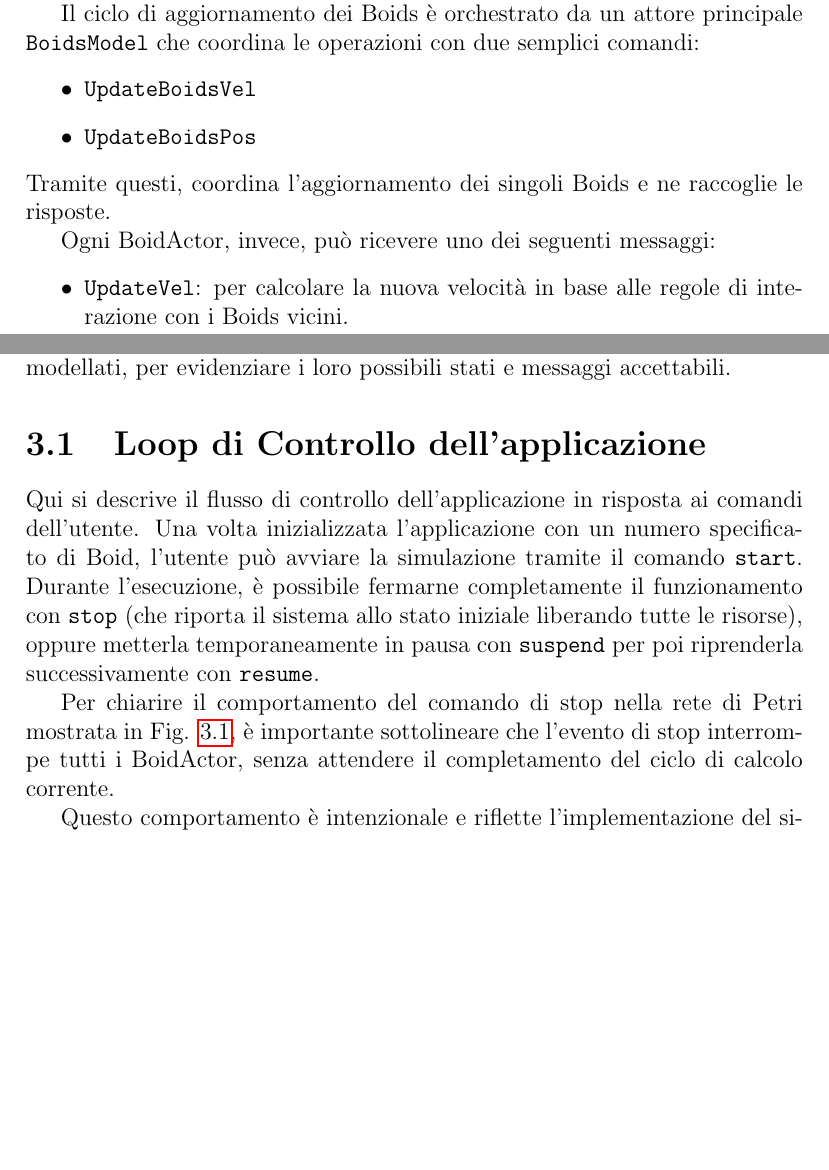
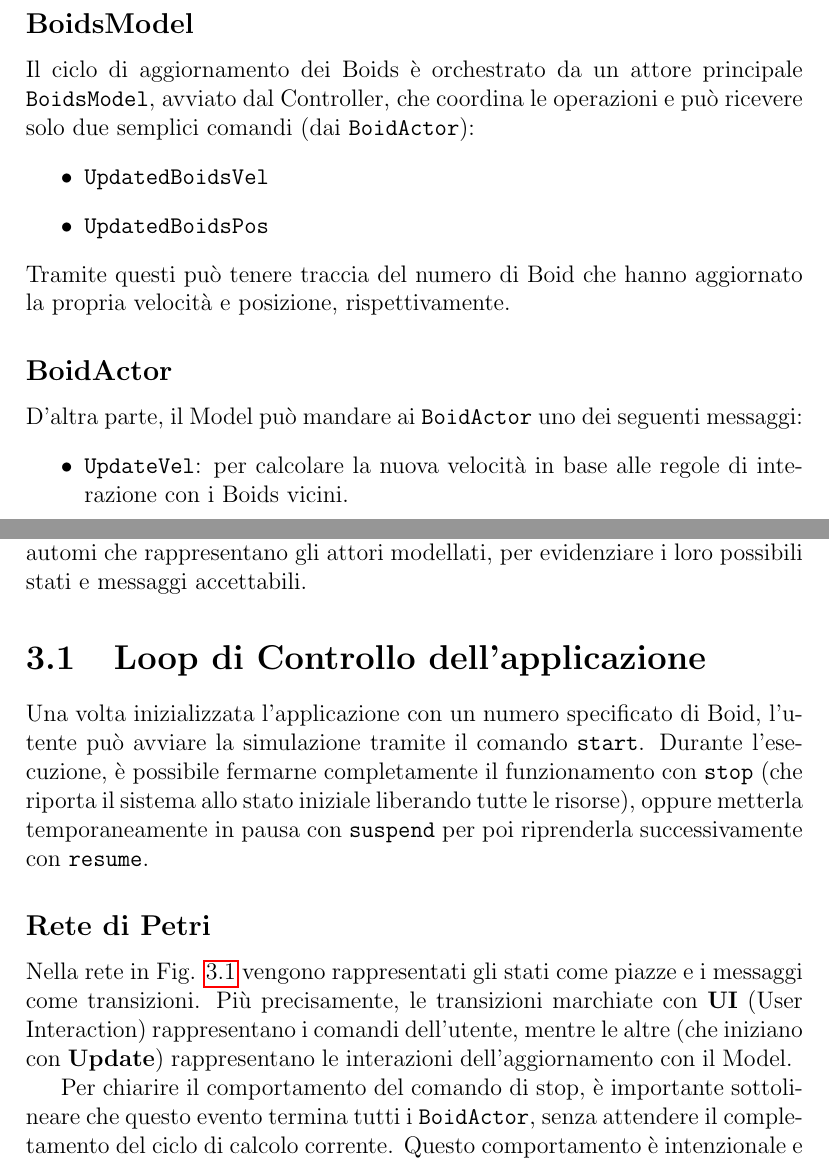
Before and after one commit to g-mainardi/assignment-03-1-report, a LaTeX document (report-template.tex): two parts of pages 5 and 7 of 10 before the commit and two parts of pages 6 and 7 of 11 after it, joined at a grey line, cut so that both start at the same text, the shorter picture padded with empty space. Compiled offline with pdfLaTeX.

Commit message:
Report v2 with updated FSM and PN

```diff
--- a/report-template.tex
+++ b/report-template.tex
@@ -110,16 +115,19 @@
         \end{itemize}
 
     \section{Aggiornamento dei Boids}
-        Nell'implementazione scelta ogni Boid è rappresentato da un attore autonomo responsabile del proprio stato e della logica di aggiornamento. Gli attori comunicano con il Model esclusivamente attraverso messaggi asincroni, garantendo una gestione naturale della concorrenza e una chiara separazione delle responsabilità.
+        Nell'implementazione scelta un Boid ora è semplicemente un oggetto con posizione e velocità accessibili e modificabili (getter/setter), mentre della logica di aggiornamento se ne occupa una classe separata \texttt{BoidActor}, che wrappa il Boid.
+        Ogni Boid è quindi rappresentato da un attore autonomo responsabile del proprio stato e dei calcoli necessari. I \texttt{BoidActor} comunicano con il Model esclusivamente attraverso messaggi asincroni, garantendo una gestione naturale della concorrenza e una chiara separazione delle responsabilità.
 
-        Il ciclo di aggiornamento dei Boids è orchestrato da un attore principale \texttt{BoidsModel} che coordina le operazioni con due semplici comandi:
+        \subsection*{BoidsModel}
+            Il ciclo di aggiornamento dei Boids è orchestrato da un attore principale \texttt{BoidsModel}, avviato dal Controller, che coordina le operazioni e può ricevere solo due semplici comandi (dai \texttt{BoidActor}):
             \begin{itemize}
-            \item \texttt{UpdateBoidsVel}
-            \item \texttt{UpdateBoidsPos}
+                \item \texttt{UpdatedBoidsVel}
+                \item \texttt{UpdatedBoidsPos}
             \end{itemize}
-        Tramite questi, coordina l'aggiornamento dei singoli Boids e ne raccoglie le risposte.
+            Tramite questi può tenere traccia del numero di Boid che hanno aggiornato la propria velocità e posizione, rispettivamente.
 
-        Ogni BoidActor, invece, può ricevere uno dei seguenti messaggi:
+        \subsection*{BoidActor}
+            D'altra parte, il Model può mandare ai \texttt{BoidActor} uno dei seguenti messaggi:
             \begin{itemize}
                 \item \texttt{UpdateVel}: per calcolare la nuova velocità in base alle regole di interazione con i Boids vicini.
                 \item \texttt{UpdatePos}: per aggiornare la posizione in base alla velocità corrente.
@@ -130,10 +138,13 @@
 % A description of the behaviour of the system using one or multiple Petri Nets, choosing the propor level of abstraction.
     % Introduzione alle reti di Petri
     Il comportamento del sistema di simulazione dei Boid viene formalizzato attraverso reti di Petri che catturano gli aspetti dinamici e la sincronizzazione tra i diversi componenti. Questo modello formale permette di rappresentare efficacemente sia l'interazione dell'utente con l'applicazione che il ciclo di aggiornamento interno della simulazione.
+
     Inoltre, avendo adottato il modello \textbf{FSM}, vengono forniti anche dei piccoli automi che rappresentano gli attori modellati, per evidenziare i loro possibili stati e messaggi accettabili.
 
     \section{Loop di Controllo dell'applicazione}
-        Qui si descrive il flusso di controllo dell'applicazione in risposta ai comandi dell'utente.
         Una volta inizializzata l'applicazione con un numero specificato di Boid, l'utente può avviare la simulazione tramite il comando \texttt{start}. Durante l'esecuzione, è possibile fermarne completamente il funzionamento con \texttt{stop} (che riporta il sistema allo stato iniziale liberando tutte le risorse), oppure metterla temporaneamente in pausa con \texttt{suspend} per poi riprenderla successivamente con \texttt{resume}.
+
+        \subsection*{Rete di Petri}
+            Nella rete in Fig. \ref{fig:rete_app_flow} vengono rappresentati gli stati come piazze e i messaggi come transizioni. Più precisamente, le transizioni marchiate con \textbf{UI} (User Interaction) rappresentano i comandi dell'utente, mentre le altre (che iniziano con \textbf{Update}) rappresentano le interazioni dell'aggiornamento con il Model.
             \begin{figure}[ht!]
                 \centering
@@ -142,6 +153,5 @@
                 \label{fig:rete_app_flow}
             \end{figure}
 
-        Per chiarire il comportamento del comando di stop nella rete di Petri mostrata in Fig. \ref{fig:rete_app_flow}, è importante sottolineare che l'evento di stop interrompe tutti i BoidActor, senza attendere il completamento del ciclo di calcolo corrente.
+            Per chiarire il comportamento del comando di stop, è importante sottolineare che questo evento termina tutti i \texttt{BoidActor}, senza attendere il completamento del ciclo di calcolo corrente. Questo comportamento è intenzionale e riflette l'implementazione del sistema, dove il comando di stop ha priorità assoluta e causa la terminazione immediata degli attori figli, indipendentemente dal loro stato di avanzamento nel ciclo di calcolo.
 
-        Questo comportamento è intenzionale e riflette l'implementazione del sistema, dove il comando di stop ha priorità assoluta e causa la terminazione immediata degli attori figli, indipendentemente dal loro stato di avanzamento nel ciclo di calcolo.
```
Also changed, not shown: img/FSM/BoidsModel.png, img/FSM/Simulator.png, petri_nets_pdf/rete_app_flow.pdf, petri_nets_pdf/rete_update_cycle.pdf, report-template.tex (26 more changed lines), 4 other files. Lines whose indentation alone changed are shown as unchanged.
